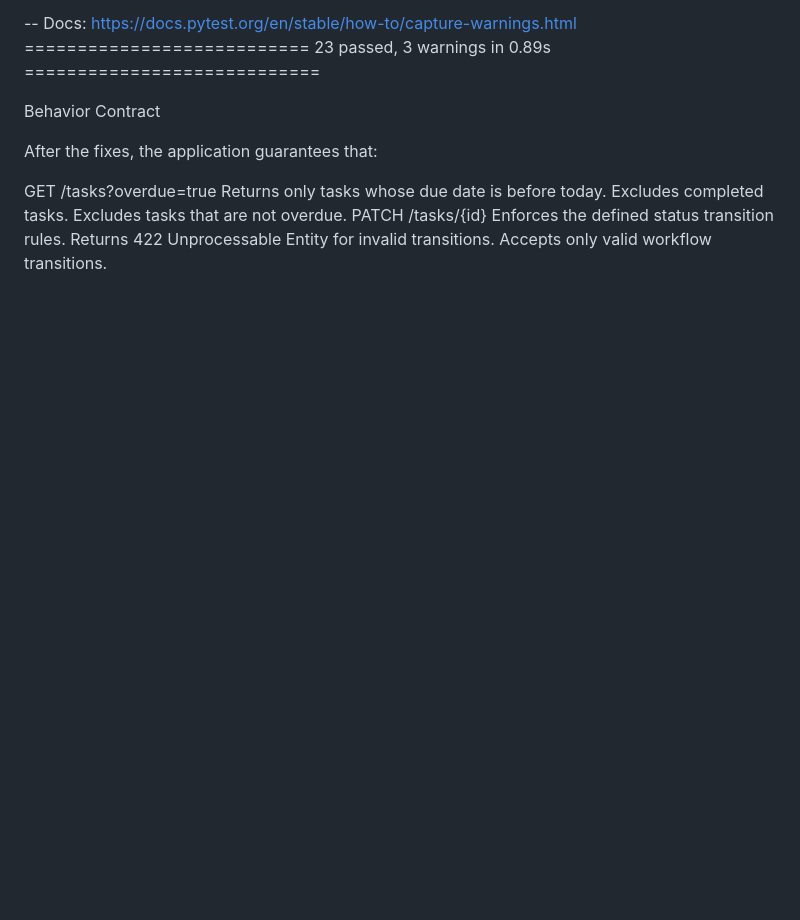
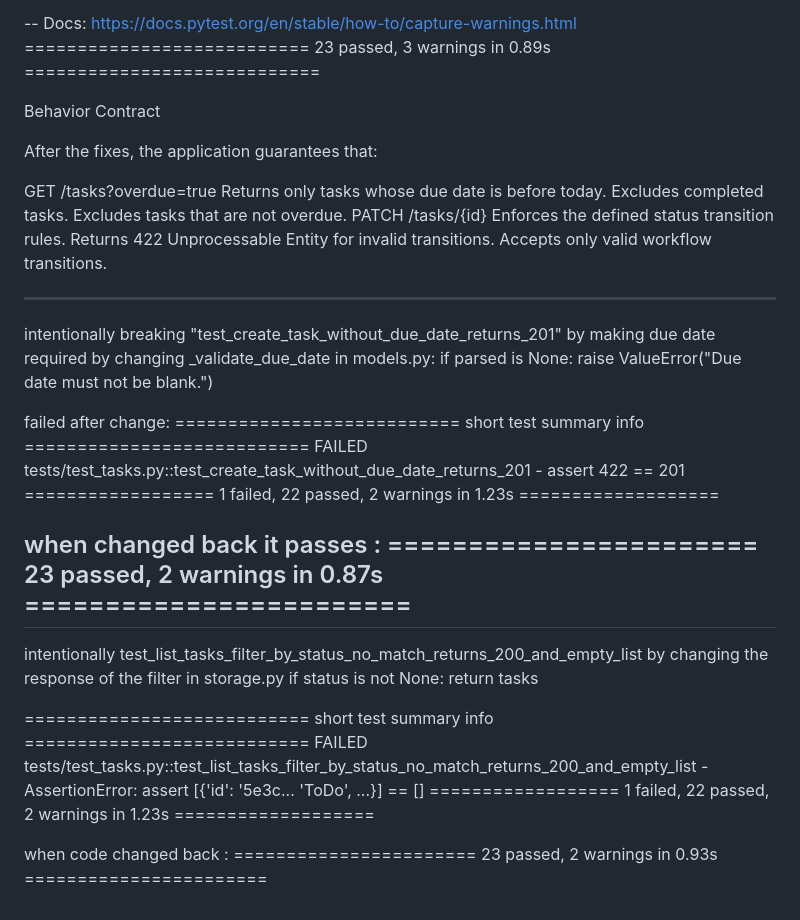
Before and after one commit to Dand0un/task-tracker-api, a Markdown page: docs/midcourse/verification.md, the part around the change. Rendered like a GitHub page; blank space fills up the shorter version.

Commit message:
Adding test break evidence
Document intentional test failures due to changes in validation and filtering logic.

```diff
--- a/docs/midcourse/verification.md
+++ b/docs/midcourse/verification.md
@@ -124,3 +124,29 @@ PATCH /tasks/{id}
 Enforces the defined status transition rules.
 Returns 422 Unprocessable Entity for invalid transitions.
 Accepts only valid workflow transitions.
+
+
+
+------------------------------------------------
+intentionally breaking "test_create_task_without_due_date_returns_201" by making due date required by changing _validate_due_date in models.py:
+if parsed is None:
+        raise ValueError("Due date must not be blank.")
+
+failed after change: =========================== short test summary info ===========================
+FAILED tests/test_tasks.py::test_create_task_without_due_date_returns_201 - assert 422 == 201
+================== 1 failed, 22 passed, 2 warnings in 1.23s ===================
+
+when changed back it passes :
+======================= 23 passed, 2 warnings in 0.87s ========================
+------------------------------------------------------------------------------------
+
+intentionally test_list_tasks_filter_by_status_no_match_returns_200_and_empty_list by changing the response of the filter in storage.py
+if status is not None:
+    return tasks
+
+=========================== short test summary info ===========================
+FAILED tests/test_tasks.py::test_list_tasks_filter_by_status_no_match_returns_200_and_empty_list - AssertionError: assert [{'id': '5e3c... 'ToDo', ...}] == []
+================== 1 failed, 22 passed, 2 warnings in 1.23s ===================
+
+when code changed back :
+======================= 23 passed, 2 warnings in 0.93s =======================
```
